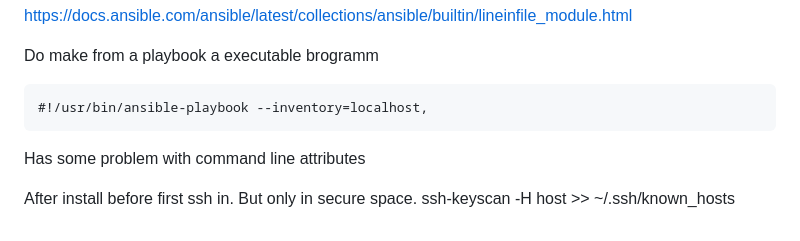
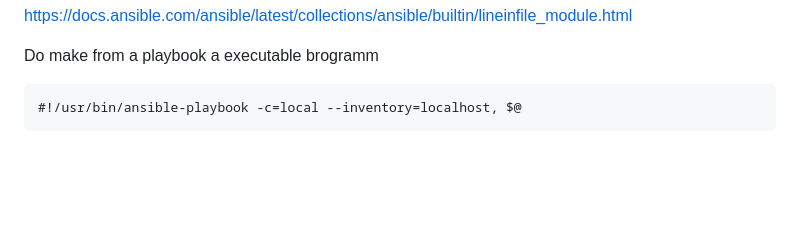
Before and after one commit to asc4asc/train-ansi, a Markdown page: README.md, the part around the change. Rendered like a GitHub page; blank space fills up the shorter version.

````diff
--- a/README.md
+++ b/README.md
@@ -72,10 +72,5 @@ https://docs.ansible.com/ansible/latest/collections/ansible/builtin/lineinfile_m
 
 Do make from a playbook a executable brogramm
 ```
-#!/usr/bin/ansible-playbook --inventory=localhost,
+#!/usr/bin/ansible-playbook -c=local --inventory=localhost, $@
 ```
-
-Has some problem with command line attributes
-
-After install before first ssh in. But only in secure space.
-ssh-keyscan -H host >> ~/.ssh/known_hosts
````
